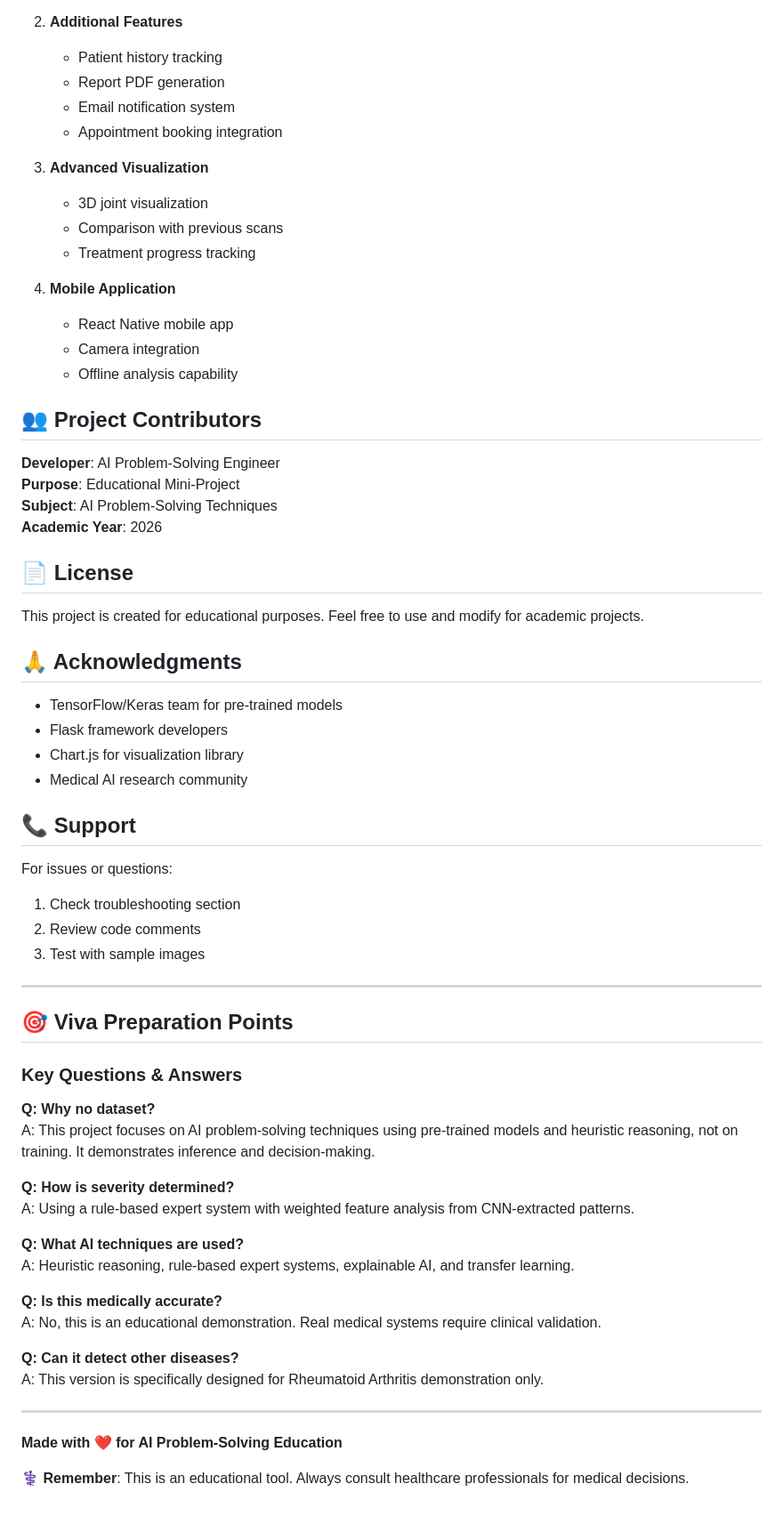
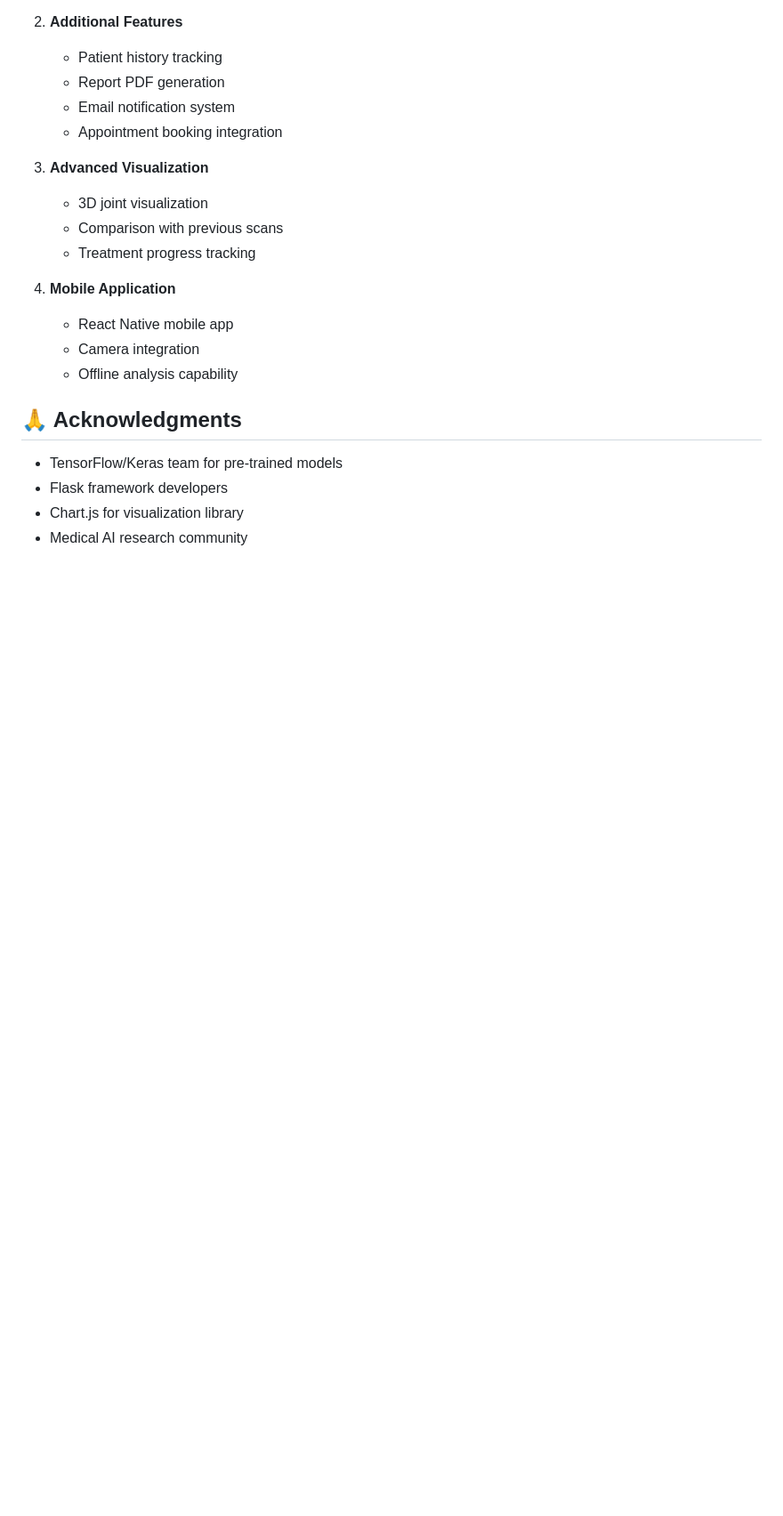
Before and after one commit to Padmapriya-28/RA-Detection, a Markdown page: README.md, the part around one of its changes. Shown at 89% size. Rendered like a GitHub page; blank space fills up the shorter version.

```diff
--- a/README.md
+++ b/README.md
@@ -353,16 +305,6 @@ Potential improvements for extended versions:
    - Camera integration
    - Offline analysis capability
 
-## 👥 Project Contributors
-
-**Developer**: AI Problem-Solving Engineer
-**Purpose**: Educational Mini-Project
-**Subject**: AI Problem-Solving Techniques
-**Academic Year**: 2026
-
-## 📄 License
-
-This project is created for educational purposes. Feel free to use and modify for academic projects.
 
 ## 🙏 Acknowledgments
 
@@ -370,37 +312,3 @@ This project is created for educational purposes. Feel free to use and modify fo
 - Flask framework developers
 - Chart.js for visualization library
 - Medical AI research community
-
-## 📞 Support
-
-For issues or questions:
-1. Check troubleshooting section
-2. Review code comments
-3. Test with sample images
-
----
-
-## 🎯 Viva Preparation Points
-
-### Key Questions & Answers
-
-**Q: Why no dataset?**
-A: This project focuses on AI problem-solving techniques using pre-trained models and heuristic reasoning, not on training. It demonstrates inference and decision-making.
-
-**Q: How is severity determined?**
-A: Using a rule-based expert system with weighted feature analysis from CNN-extracted patterns.
-
-**Q: What AI techniques are used?**
-A: Heuristic reasoning, rule-based expert systems, explainable AI, and transfer learning.
-
-**Q: Is this medically accurate?**
-A: No, this is an educational demonstration. Real medical systems require clinical validation.
-
-**Q: Can it detect other diseases?**
-A: This version is specifically designed for Rheumatoid Arthritis demonstration only.
-
----
-
-**Made with ❤️ for AI Problem-Solving Education**
-
-**⚕️ Remember**: This is an educational tool. Always consult healthcare professionals for medical decisions.
```
Also changed, not shown: other parts of README.md (+0 -48 lines).
